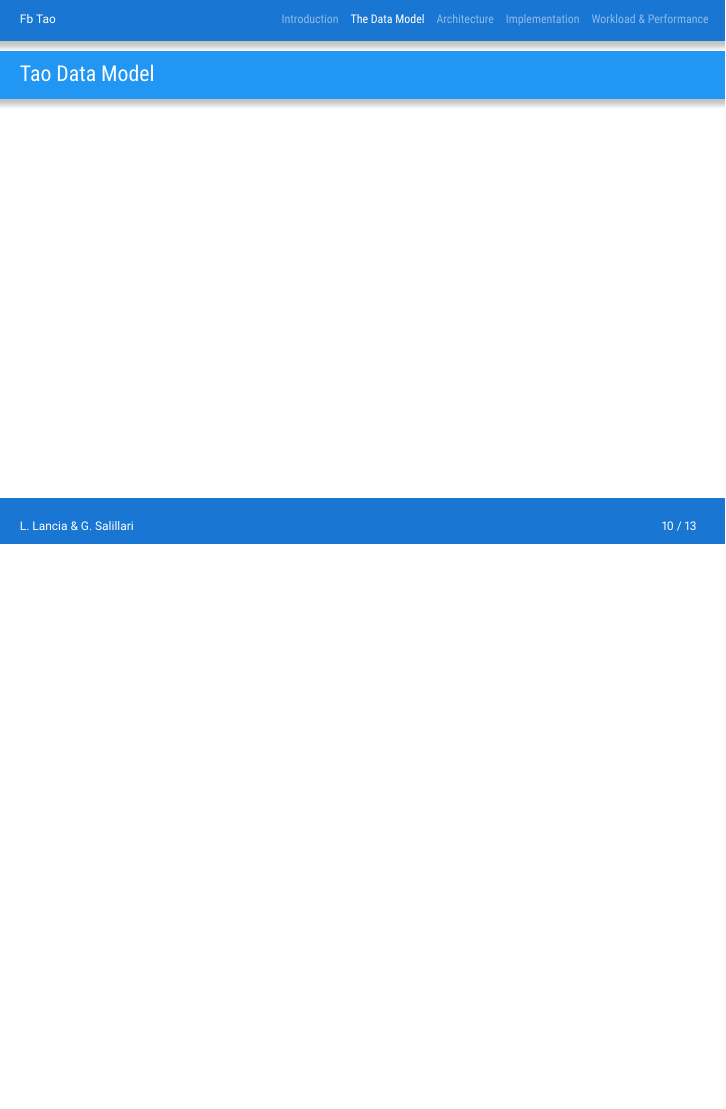
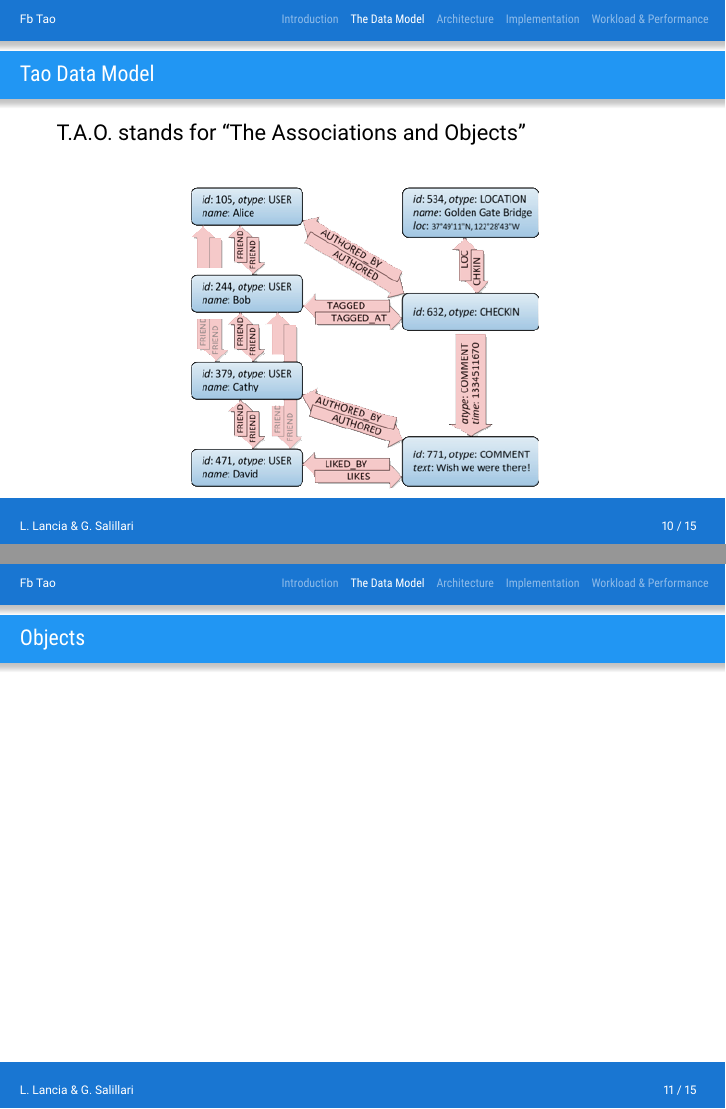
Before and after one commit to llancia/MaterialBeamer, LaTeX slides (presentazionelancia.tex, which reads datamodel.tex): page 13 of 16 before the commit and pages 13 and 14 of 18 after it, the two joined at a grey line, the shorter picture padded with empty space. Compiled offline with XeLaTeX.

Commit message:
datamodel1

```diff
--- a/datamodel.tex
+++ b/datamodel.tex
@@ -3,7 +3,23 @@
 
 \begin{frame}
 \frametitle{Tao Data Model}
+ 	T.A.O. stands for ``The Associations and Objects"
+ 	\begin{center}
+ 	\includegraphics[width=0.6\textwidth]{figs/social2}
+ 	\end{center}
+\end{frame}
+
+\begin{frame}
+\frametitle{Objects}
 
 
 
 \end{frame}
+
+
+\begin{frame}
+\frametitle{Associations}
+
+
+
+\end{frame}
```
Also changed, not shown: introduction.tex (+7 -7 lines), presentazionelancia.pdf.
